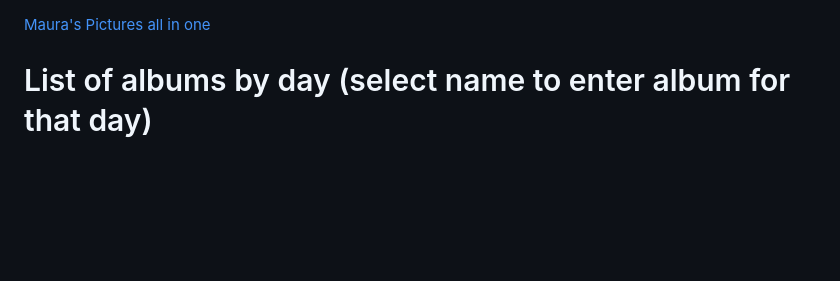
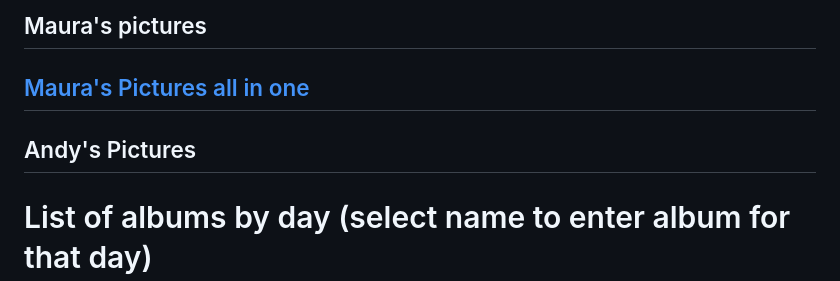
Before and after one commit to docPoacher/hello-world, a Markdown page: japanese/list of google albums.md, the part around the change. Drawn GitHub-style; blank space fills up the shorter version.

```diff
--- a/japanese/list of google albums.md
+++ b/japanese/list of google albums.md
@@ -1,5 +1,8 @@
+## Maura's pictures
 [Maura's Pictures all in one](https://photos.app.goo.gl/8t4jjyxzL4dCsBCPA)
+---
 
+## Andy's Pictures
 
 # List of albums by day (select name to enter album for that day)
 
```
